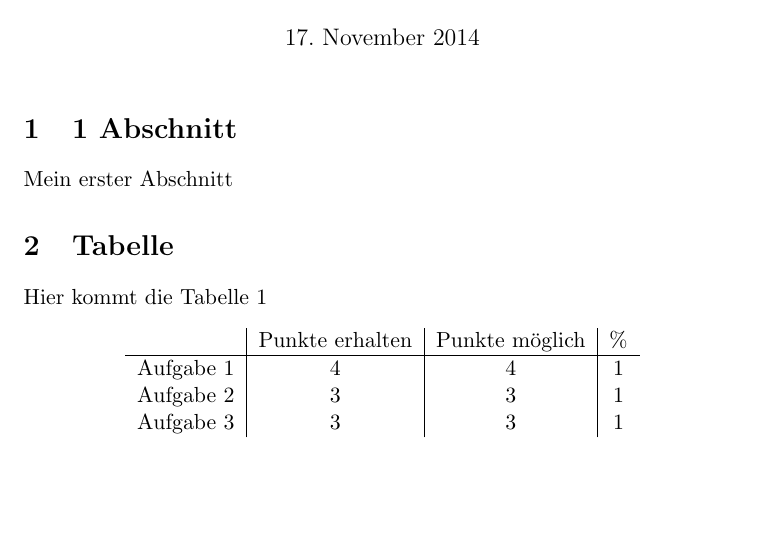
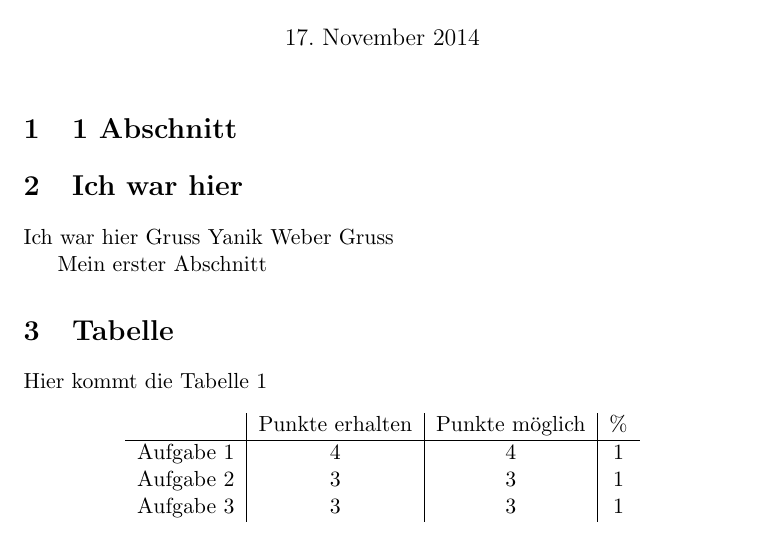
Before and after one commit to yanikweber/Aufgabe3, a LaTeX document (Fertige Übung/A2.tex): part of the page, cut so that both start at the same text, the shorter picture padded with empty space. Compiled offline with pdfLaTeX.

Commit message:
Update A2.tex

```diff
--- a/Fertige Übung/A2.tex
+++ b/Fertige Übung/A2.tex
@@ -8,6 +8,10 @@
 \begin{document}
 \maketitle
 \section{1 Abschnitt}
+\section{Ich war hier}
+
+Ich war hier Gruss Yanik Weber Gruss
+
 
 Mein erster Abschnitt
 
```
